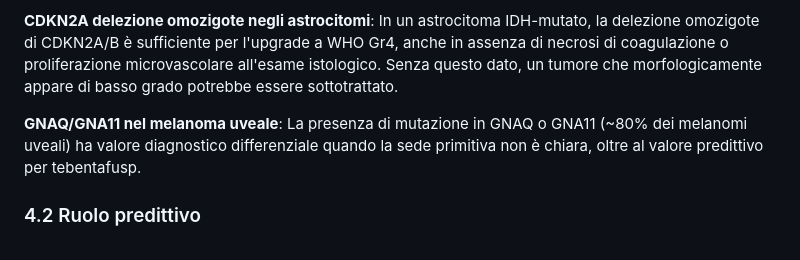
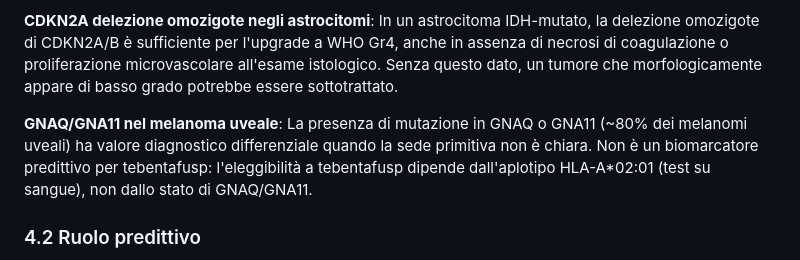
Before and after one commit to Infingardo/NGS, a Markdown page: pannello_NGS_Diatech_documento_clinico.md, the part around the change. GitHub-like rendering.

Commit message:
Documento clinico: GNAQ/GNA11 non predittivi per tebentafusp
L'eleggibilità a tebentafusp dipende da HLA-A*02:01, non dallo stato
di GNAQ/GNA11.

Co-Authored-By: Claude Opus 5.5 <noreply@anthropic.com>

```diff
--- a/pannello_NGS_Diatech_documento_clinico.md
+++ b/pannello_NGS_Diatech_documento_clinico.md
@@ -82,7 +82,7 @@ Un biomarcatore ha ruolo diagnostico quando la sua presenza (o assenza) è neces
 
 **CDKN2A delezione omozigote negli astrocitomi**: In un astrocitoma IDH-mutato, la delezione omozigote di CDKN2A/B è sufficiente per l'upgrade a WHO Gr4, anche in assenza di necrosi di coagulazione o proliferazione microvascolare all'esame istologico. Senza questo dato, un tumore che morfologicamente appare di basso grado potrebbe essere sottotrattato.
 
-**GNAQ/GNA11 nel melanoma uveale**: La presenza di mutazione in GNAQ o GNA11 (~80% dei melanomi uveali) ha valore diagnostico differenziale quando la sede primitiva non è chiara, oltre al valore predittivo per tebentafusp.
+**GNAQ/GNA11 nel melanoma uveale**: La presenza di mutazione in GNAQ o GNA11 (~80% dei melanomi uveali) ha valore diagnostico differenziale quando la sede primitiva non è chiara. Non è un biomarcatore predittivo per tebentafusp: l'eleggibilità a tebentafusp dipende dall'aplotipo HLA-A*02:01 (test su sangue), non dallo stato di GNAQ/GNA11.
 
 ### 4.2 Ruolo predittivo
 
```
